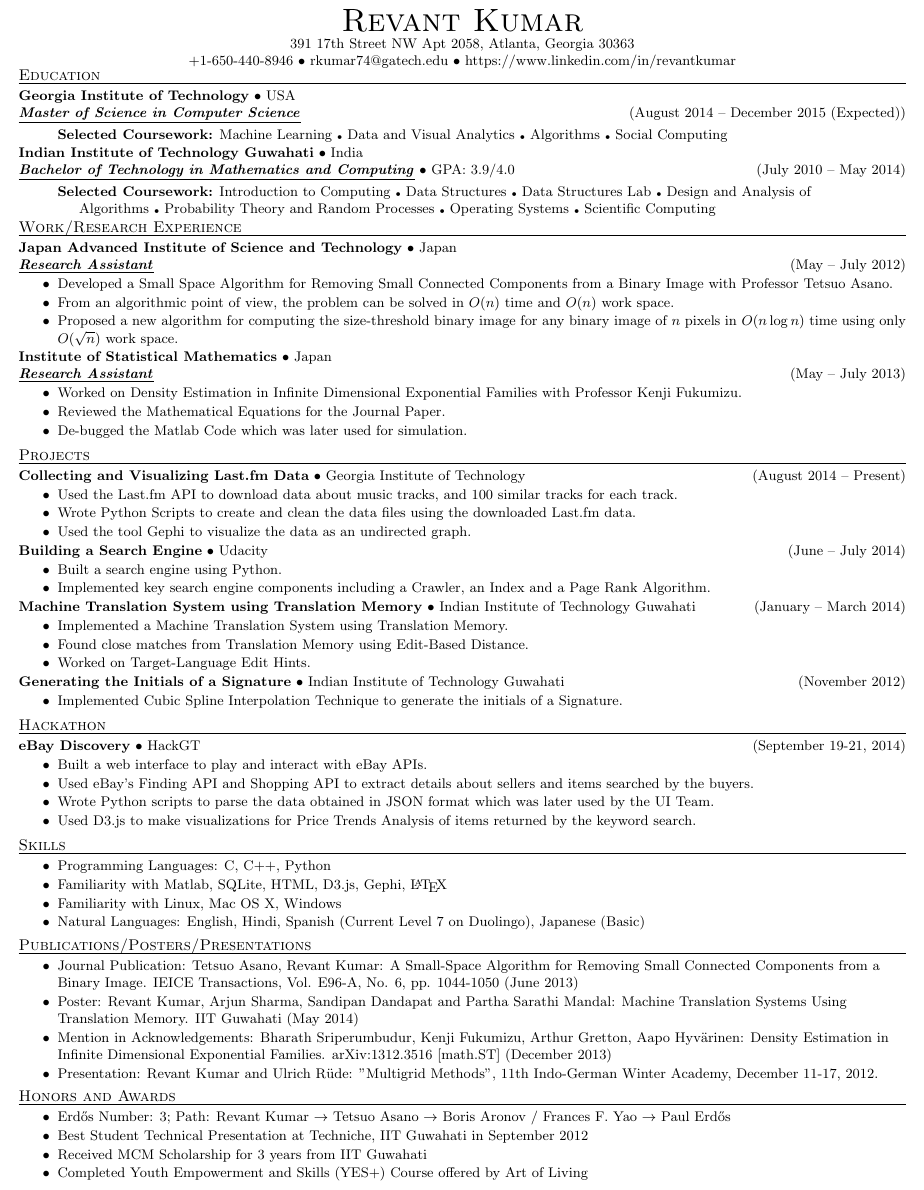
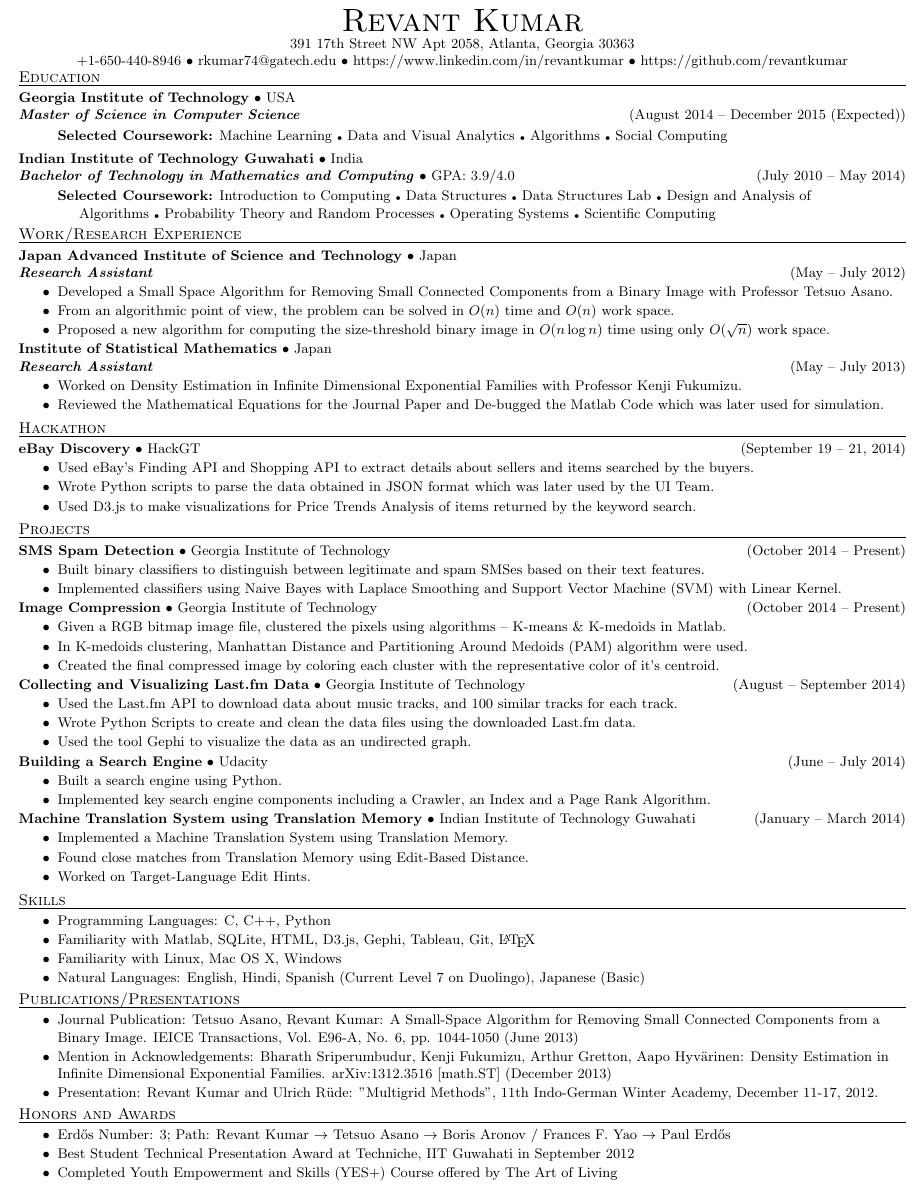
Before and after one commit to revantkumar/Resume, a LaTeX CV (Resume_Revant_Kumar.tex): part of the page, cut so that both start at the same text. Compiled offline with pdfLaTeX.

Commit message:
Resume Updated

```diff
--- a/Resume_Revant_Kumar.tex
+++ b/Resume_Revant_Kumar.tex
@@ -1,4 +1,4 @@
-\documentclass[10.5pt]{article}
+\documentclass[10pt]{article}
 \usepackage{fullpage}
 \pagestyle{empty}
 \raggedright
@@ -13,19 +13,19 @@
 \newenvironment{achievements}{\begin{list}{$\bullet$}{\topsep 0pt \itemsep 0pt}}{\end{list}}
 \newcommand{\schoolWithCourses}[5]{
  \textbf{#1} $\bullet$ #2 \\
- \underline{\textbf{\emph{#3}}} $\bullet$ #5 \hfill (#4) \\
+ \textbf{\emph{#3}} $\bullet$ #5 \hfill (#4) \\
 }
 \newcommand{\schoolWithCoursesWithoutGpa}[4]{
  \textbf{#1} $\bullet$ #2 \\
- \underline{\textbf{\emph{#3}}} \hfill (#4) \\
+ \textbf{\emph{#3}} \hfill (#4) \\
 }
 \newcommand{\school}[4]{
  \textbf{#1} #2 $\bullet$ #3\\
 #4 \\
 }
-\newcommand{\employer}[4]{ \textbf{#1} $\bullet$ #2 \\ \underline{\textbf{\emph{#4}}} \hfill (#3)\\  }
+\newcommand{\employer}[4]{ \textbf{#1} $\bullet$ #2 \\ \textbf{\emph{#4}} \hfill (#3)\\  }
 \newcommand{\employerName}[2]{ \textbf{#1} $\bullet$ #2 \\  }
-\newcommand{\employmentDesignation}[2]{ \underline{\textbf{\emph{#1}}} \hfill #2\\  }
+\newcommand{\employmentDesignation}[2]{ \textbf{\emph{#1}} \hfill #2\\  }
 % END RESUME DEFINITIONS
 
 \begin{document}
@@ -33,39 +33,67 @@
 
 \contact{Revant Kumar}
 {391 17th Street NW Apt 2058, Atlanta, Georgia 30363}
-{+1-650-440-8946 $\bullet$ rkumar74@gatech.edu $\bullet$ https://www.linkedin.com/in/revantkumar}
+{+1-650-440-8946 $\bullet$ rkumar74@gatech.edu $\bullet$ https://www.linkedin.com/in/revantkumar $\bullet$ https://github.com/revantkumar}
 
 \vspace{2pt}
 
 \vspace{-9pt}\header{Education}
 
 \schoolWithCoursesWithoutGpa{Georgia Institute of Technology}{USA}{Master of Science in Computer Science}{August 2014 -- December 2015 (Expected)}
+\vspace{-2pt}
 \area{Selected Coursework:}{Machine Learning {\tiny$\bullet$} Data and Visual Analytics  {\tiny$\bullet$} Algorithms {\tiny$\bullet$} Social Computing}
 
-\vspace{-3pt}\schoolWithCourses{Indian Institute of Technology Guwahati}{India}{Bachelor of Technology in Mathematics and Computing}{July 2010 -- May 2014}{GPA: 3.9/4.0}
+\schoolWithCourses{Indian Institute of Technology Guwahati}{India}{Bachelor of Technology in Mathematics and Computing}{July 2010 -- May 2014}{GPA: 3.9/4.0}
+\vspace{-2pt}
 \area{Selected Coursework:}{Introduction to Computing {\tiny$\bullet$} Data Structures {\tiny$\bullet$} Data Structures Lab {\tiny$\bullet$} Design and Analysis of Algorithms {\tiny$\bullet$} Probability Theory and Random Processes {\tiny$\bullet$} Operating Systems {\tiny$\bullet$} Scientific Computing}
 
-\vspace{-2pt}\header{Work/Research Experience}
+\vspace{-1pt}\header{Work/Research Experience}
 
 \employer{Japan Advanced Institute of Science and Technology}{Japan}{May -- July 2012}{Research Assistant}
 	\begin{achievements}
 	\item Developed a Small Space Algorithm for Removing Small Connected Components from a Binary Image with Professor Tetsuo Asano.
 	\item From an algorithmic point of view, the problem can be solved in $O(n)$ time and $O(n)$ work space.
-	\item Proposed a new algorithm for computing the size-threshold binary image for any binary image of $n$ pixels in $O(n \log n)$ time using only $O(\sqrt{n})$ work space.
+	\item Proposed a new algorithm for computing the size-threshold binary image in $O(n \log n)$ time using only $O(\sqrt{n})$ work space.
+	%for any binary image of $n$ pixels in $O(n \log n)$ time using only $O(\sqrt{n})$ work space.
 	\end{achievements}
 
 \employer{Institute of Statistical Mathematics}{Japan}{May -- July 2013}{Research Assistant}
 	\begin{achievements}
 	\item Worked on Density Estimation in Infinite Dimensional Exponential Families with Professor Kenji Fukumizu.
-	\item Reviewed the Mathematical Equations for the Journal Paper.
-	\item De-bugged the Matlab Code which was later used for simulation.
+	\item Reviewed the Mathematical Equations for the Journal Paper and De-bugged the Matlab Code which was later used for simulation.
 	\end{achievements}
 
-\vspace{4pt}
+\vspace{3pt}
+
+\header{Hackathon}
+
+\project{eBay Discovery}{HackGT}{September 19 -- 21, 2014}
+	\begin{achievements}
+	%\item Built a web interface to play and interact with eBay APIs.
+	\item Used eBay's Finding API and Shopping API to extract details about sellers and items searched by the buyers.
+	\item Wrote Python scripts to parse the data obtained in JSON format which was later used by the UI Team.
+	\item Used D3.js to make visualizations for Price Trends Analysis of items returned by the keyword search.
+	\end{achievements}
+
+\vspace{3pt}
 
 \header{Projects}
 
-\project{Collecting and Visualizing Last.fm Data}{Georgia Institute of Technology}{August 2014 -- Present}
+\project{SMS Spam Detection}{Georgia Institute of Technology}{October 2014 -- Present}
+	\begin{achievements}
+	\item Built binary classifiers to distinguish between legitimate and spam SMSes based on their text features.
+	\item Implemented classifiers using Naive Bayes with Laplace Smoothing and Support Vector Machine (SVM) with Linear Kernel.
+	%\item Achieved around 97\% overall accuracy for both the classifiers.
+	\end{achievements}
+
+\project{Image Compression}{Georgia Institute of Technology}{October 2014 -- Present}
+	\begin{achievements}
+	\item Given a RGB bitmap image file, clustered the pixels using algorithms -- K-means \& K-medoids in Matlab.
+	\item In K-medoids clustering, Manhattan Distance and Partitioning Around Medoids (PAM) algorithm were used.
+	\item Created the final compressed image by coloring each cluster with the representative color of it's centroid.
+	\end{achievements}
+
+\project{Collecting and Visualizing Last.fm Data}{Georgia Institute of Technology}{August -- September 2014}
 	\begin{achievements}
 	\item Used the Last.fm API to download data about music tracks, and 100 similar tracks for each track.
 	\item Wrote Python Scripts to create and clean the data files using the downloaded Last.fm data.
@@ -85,52 +113,37 @@
 	\item Worked on Target-Language Edit Hints.
 	\end{achievements}
 
-\project{Generating the Initials of a Signature}{Indian Institute of Technology Guwahati}{November 2012}
-	\begin{achievements}
-	\item Implemented Cubic Spline Interpolation Technique to generate the initials of a Signature.
-	\end{achievements}
+\vspace{3pt}
 
-\vspace{4pt}
 
-\header{Hackathon}
-
-\project{eBay Discovery}{HackGT}{September 19-21, 2014}
-	\begin{achievements}
-	\item Built a web interface to play and interact with eBay APIs.
-	\item Used eBay's Finding API and Shopping API to extract details about sellers and items searched by the buyers.
-	\item Wrote Python scripts to parse the data obtained in JSON format which was later used by the UI Team.
-	\item Used D3.js to make visualizations for Price Trends Analysis of items returned by the keyword search.
-	\end{achievements}
-
-\vspace{4pt}
 
 \header{Skills}
 \begin{achievements}
 \item Programming Languages: C, C++, Python
-\item Familiarity with Matlab, SQLite, HTML, D3.js, Gephi, \LaTeX
+\item Familiarity with Matlab, SQLite, HTML, D3.js, Gephi, Tableau, Git, \LaTeX
 \item Familiarity with Linux, Mac OS X, Windows
 \item Natural Languages: English, Hindi, Spanish (Current Level 7 on Duolingo), Japanese (Basic)
 \end{achievements}
 
-\vspace{4pt}
+\vspace{3pt}
 
-\header{Publications/Posters/Presentations}
+\header{Publications/Presentations}
 \begin{achievements}
 \item Journal Publication: Tetsuo Asano, Revant Kumar: A Small-Space Algorithm for Removing Small Connected Components from a Binary Image. IEICE Transactions, Vol. E96-A, No. 6, pp. 1044-1050 (June 2013)
-\item Poster: Revant Kumar, Arjun Sharma, Sandipan Dandapat and Partha Sarathi Mandal: Machine Translation Systems Using Translation Memory. IIT Guwahati (May 2014)
+%\item Poster: Revant Kumar, Arjun Sharma, Sandipan Dandapat and Partha Sarathi Mandal: Machine Translation Systems Using Translation Memory. IIT Guwahati (May 2014)
 \item Mention in Acknowledgements: Bharath Sriperumbudur, Kenji Fukumizu, Arthur Gretton, Aapo Hyv\"{a}rinen: Density Estimation in Infinite Dimensional Exponential Families. arXiv:1312.3516 [math.ST] (December 2013)
 \item Presentation: Revant Kumar and Ulrich R\"{u}de: "Multigrid Methods", 11th Indo-German Winter Academy, December 11-17, 2012.
 \end{achievements}
 
-\vspace{4pt}
+\vspace{3pt}
 
 \header{Honors and Awards}
 \begin{achievements}
 \item Erd\H{o}s Number: 3; Path: Revant Kumar $\rightarrow$ Tetsuo Asano $\rightarrow$ Boris Aronov / Frances F. Yao $\rightarrow$ Paul Erd\H{o}s
 %\item Selected among the top 2 undergraduates from IIT Guwahati to participate in the 11th Indo-German Winter Academy 2012 under the supervision of Professor Ulrich Rude from University of Erlangen Nuremberg, Germany.
-\item Best Student Technical Presentation at Techniche, IIT Guwahati in September 2012
-\item Received MCM Scholarship for 3 years from IIT Guwahati
-\item Completed Youth Empowerment and Skills (YES+) Course offered by Art of Living
+\item Best Student Technical Presentation Award at Techniche, IIT Guwahati in September 2012
+%\item Received MCM Scholarship for 3 years from IIT Guwahati
+\item Completed Youth Empowerment and Skills (YES+) Course offered by The Art of Living
 \end{achievements}
 
 %\vspace{4pt}
```
Also changed, not shown: Resume_Revant_Kumar.pdf, 2 other files.
